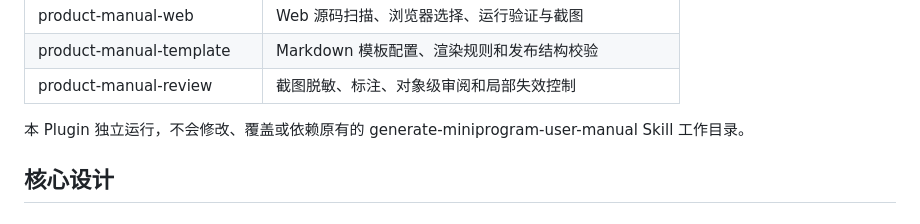
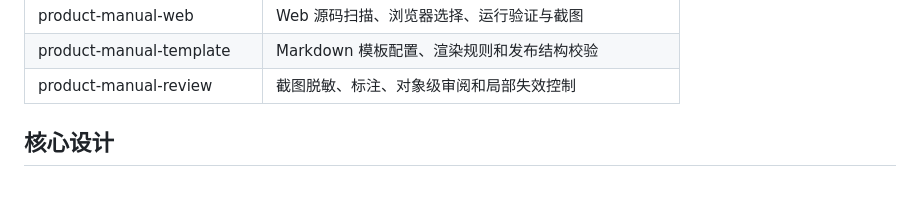
Before and after one commit to pluto-charon67/product-manual-automation, a Markdown page: README.md, the part around the change. Drawn GitHub-style; blank space fills up the shorter version.

Commit message:
docs: 移除原 Skill 工作目录说明

```diff
--- a/README.md
+++ b/README.md
@@ -62,8 +62,6 @@ Plugin 内置 5 个相互协作的 Skills：
 | product-manual-web | Web 源码扫描、浏览器选择、运行验证与截图 |
 | product-manual-template | Markdown 模板配置、渲染规则和发布结构校验 |
 | product-manual-review | 截图脱敏、标注、对象级审阅和局部失效控制 |
-
-本 Plugin 独立运行，不会修改、覆盖或依赖原有的 generate-miniprogram-user-manual Skill 工作目录。
 
 ## 核心设计
 
```
